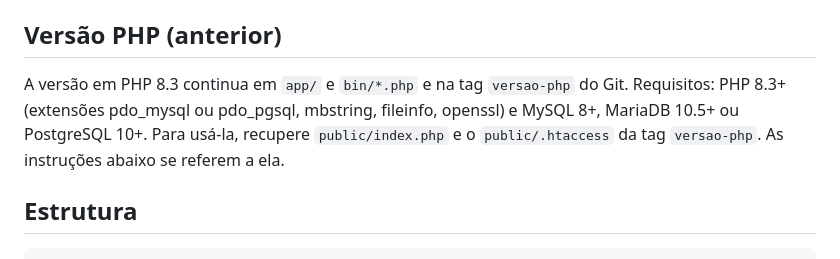
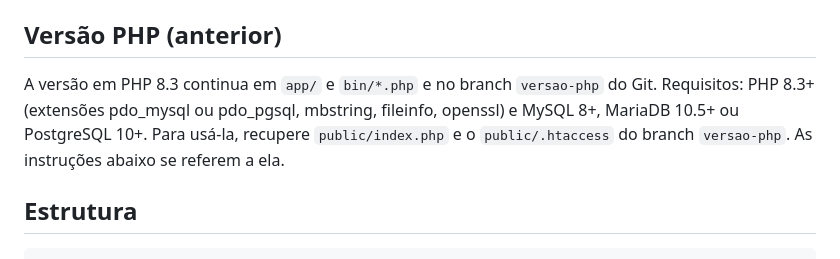
Before and after one commit to viniciusmacedoazevedo-ctrl/Site-Cartorio, a Markdown page: README.md, the part around the change. Rendered like a GitHub page.

Commit message:
Versão PHP guardada no branch versao-php
Co-Authored-By: Claude Opus 5.5 <noreply@anthropic.com>
Claude-Session: https://claude.ai/code/session_0117rFGvHDmbnPY1bBCFLnz8

````diff
--- a/README.md
+++ b/README.md
@@ -15,7 +15,7 @@ As páginas geram o mesmo HTML da versão PHP. Diferença: as senhas do painel u
 
 ## Versão PHP (anterior)
 
-A versão em PHP 8.3 continua em `app/` e `bin/*.php` e na tag `versao-php` do Git. Requisitos: PHP 8.3+ (extensões pdo_mysql ou pdo_pgsql, mbstring, fileinfo, openssl) e MySQL 8+, MariaDB 10.5+ ou PostgreSQL 10+. Para usá-la, recupere `public/index.php` e o `public/.htaccess` da tag `versao-php`. As instruções abaixo se referem a ela.
+A versão em PHP 8.3 continua em `app/` e `bin/*.php` e no branch `versao-php` do Git. Requisitos: PHP 8.3+ (extensões pdo_mysql ou pdo_pgsql, mbstring, fileinfo, openssl) e MySQL 8+, MariaDB 10.5+ ou PostgreSQL 10+. Para usá-la, recupere `public/index.php` e o `public/.htaccess` do branch `versao-php`. As instruções abaixo se referem a ela.
 ## Estrutura
 
 ```
````
Also changed, not shown: CLAUDE.md (+1 -1 lines).
